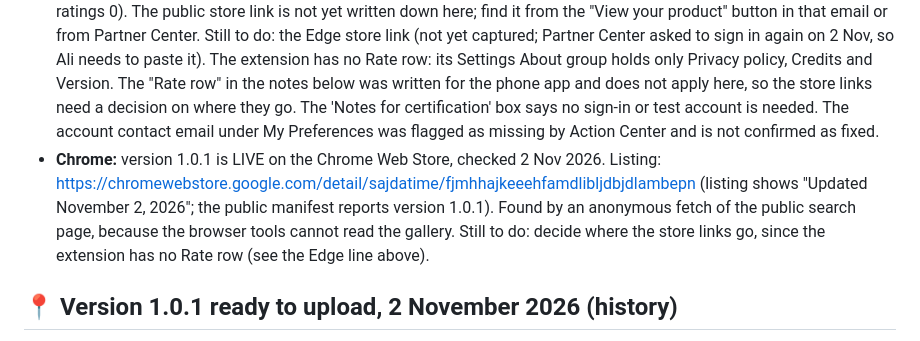
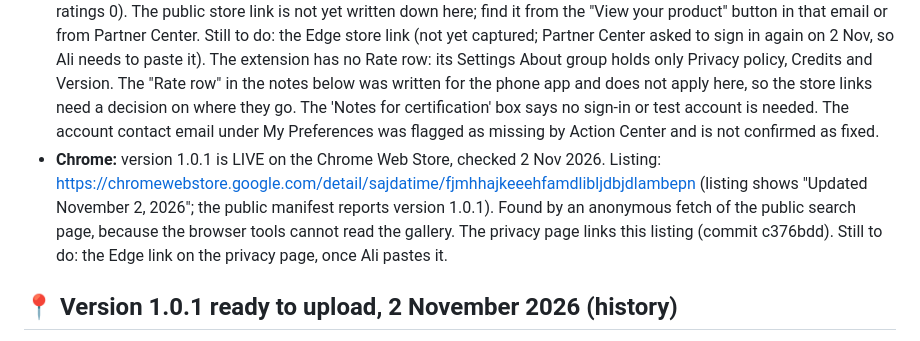
Before and after one commit to aliimrankhan86/sajdatime-extension, a Markdown page: docs/HANDOVER.md, the part around the change. GitHub-like rendering.

Commit message:
Handover: privacy page links the Chrome listing; Edge link still to paste
Records commit c376bdd and what is left: the Edge store link, which Ali pastes after
Partner Center's sign-in. Nothing else changed.

Co-Authored-By: Claude Haiku 5.5 <noreply@anthropic.com>

```diff
--- a/docs/HANDOVER.md
+++ b/docs/HANDOVER.md
@@ -8,7 +8,7 @@ This file says what is true now. It is written for the next person or AI who ope
 
 - **Edge draft for version 1.0.1:** packages uploaded (the same zip as Chrome); availability public, all 241 markets; properties Productivity, support email as Chrome; privacy answers as Chrome; store listings complete in English, Arabic, Bangla, Indonesian and Turkish (description, logo, screenshots, promo tile). Urdu is not offered by Edge's listing menu, which only shows languages in the package, so Urdu stays inside the extension only.
 - **Edge version 1.0.1 is LIVE on Microsoft Edge Add-ons, 2 Nov 2026.** Microsoft's email "Your product, SajdaTime, is now available" arrived, and Partner Center's Extension overview shows the status In the Store (last updated 11/2/2026, ratings 0). The public store link is not yet written down here; find it from the "View your product" button in that email or from Partner Center. Still to do: the Edge store link (not yet captured; Partner Center asked to sign in again on 2 Nov, so Ali needs to paste it). The extension has no Rate row: its Settings About group holds only Privacy policy, Credits and Version. The "Rate row" in the notes below was written for the phone app and does not apply here, so the store links need a decision on where they go. The 'Notes for certification' box says no sign-in or test account is needed. The account contact email under My Preferences was flagged as missing by Action Center and is not confirmed as fixed.
-- **Chrome:** version 1.0.1 is LIVE on the Chrome Web Store, checked 2 Nov 2026. Listing: https://chromewebstore.google.com/detail/sajdatime/fjmhhajkeeehfamdlibljdbjdlambepn (listing shows "Updated November 2, 2026"; the public manifest reports version 1.0.1). Found by an anonymous fetch of the public search page, because the browser tools cannot read the gallery. Still to do: decide where the store links go, since the extension has no Rate row (see the Edge line above).
+- **Chrome:** version 1.0.1 is LIVE on the Chrome Web Store, checked 2 Nov 2026. Listing: https://chromewebstore.google.com/detail/sajdatime/fjmhhajkeeehfamdlibljdbjdlambepn (listing shows "Updated November 2, 2026"; the public manifest reports version 1.0.1). Found by an anonymous fetch of the public search page, because the browser tools cannot read the gallery. The privacy page links this listing (commit c376bdd). Still to do: the Edge link on the privacy page, once Ali pastes it.
 
 ## 📍 Version 1.0.1 ready to upload, 2 November 2026 (history)
 
```
